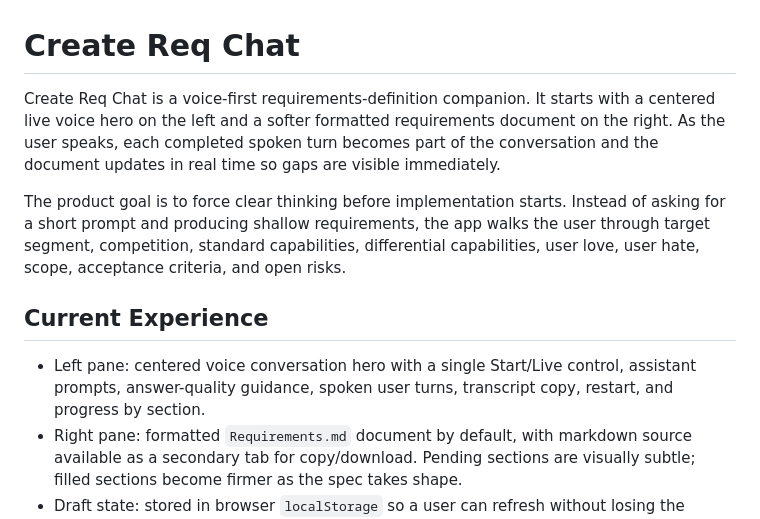
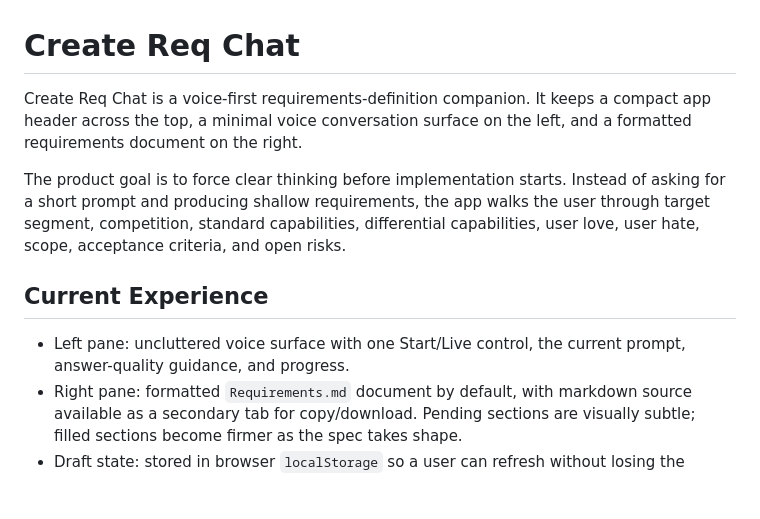
Before and after one commit to aditya-vithaldas/create-req-chat, a Markdown page: README.md, the part around one of its changes. Drawn GitHub-style; blank space fills up the shorter version.

```diff
--- a/README.md
+++ b/README.md
@@ -1,12 +1,12 @@
 # Create Req Chat
 
-Create Req Chat is a voice-first requirements-definition companion. It starts with a centered live voice hero on the left and a softer formatted requirements document on the right. As the user speaks, each completed spoken turn becomes part of the conversation and the document updates in real time so gaps are visible immediately.
+Create Req Chat is a voice-first requirements-definition companion. It keeps a compact app header across the top, a minimal voice conversation surface on the left, and a formatted requirements document on the right.
 
 The product goal is to force clear thinking before implementation starts. Instead of asking for a short prompt and producing shallow requirements, the app walks the user through target segment, competition, standard capabilities, differential capabilities, user love, user hate, scope, acceptance criteria, and open risks.
 
 ## Current Experience
 
-- Left pane: centered voice conversation hero with a single Start/Live control, assistant prompts, answer-quality guidance, spoken user turns, transcript copy, restart, and progress by section.
+- Left pane: uncluttered voice surface with one Start/Live control, the current prompt, answer-quality guidance, and progress.
 - Right pane: formatted `Requirements.md` document by default, with markdown source available as a secondary tab for copy/download. Pending sections are visually subtle; filled sections become firmer as the spec takes shape.
 - Draft state: stored in browser `localStorage` so a user can refresh without losing the current conversation.
 - Voice path: browser speech capture and browser speech synthesis work as the local fallback. Gemini Live is prepared through a backend token endpoint for full real-time voice streaming.
```
Also changed, not shown: other parts of README.md (+6 -0 lines).
